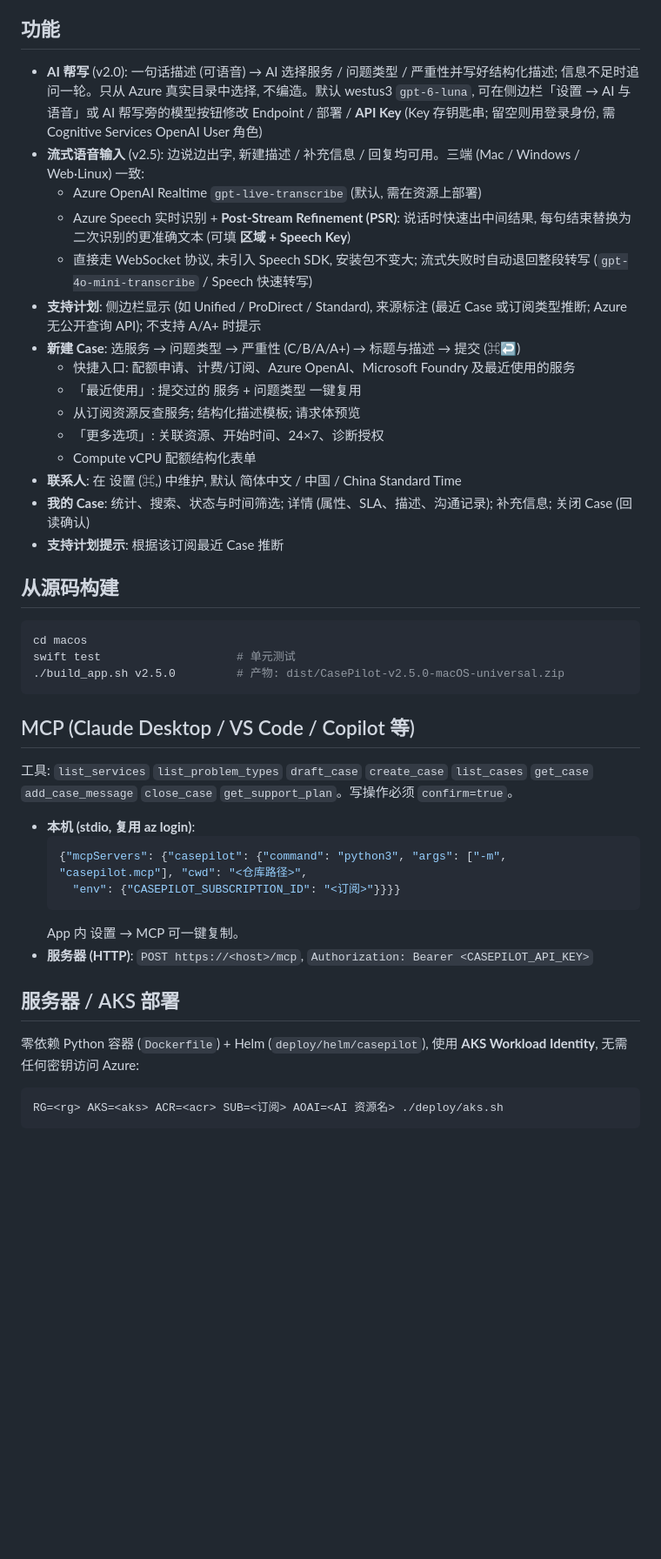
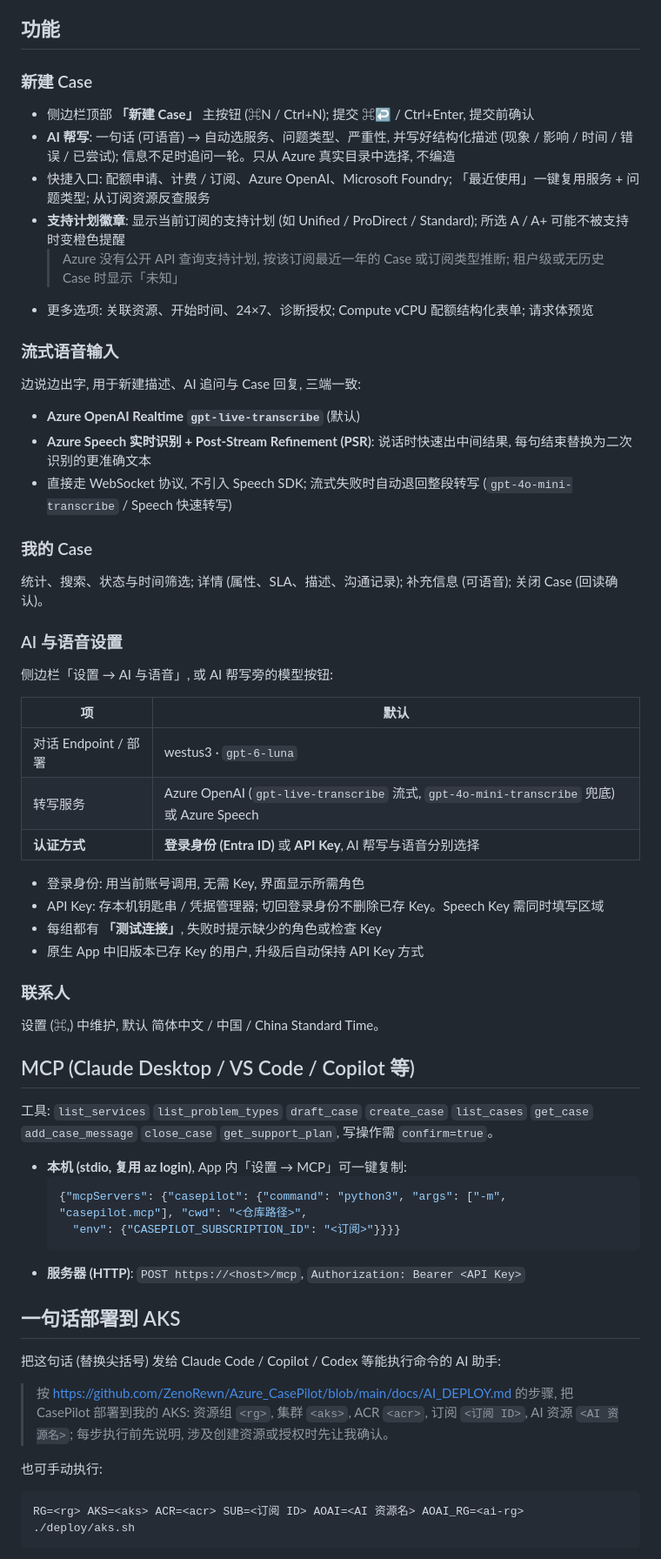
Before and after one commit to ZenoRewn/Azure_CasePilot, a Markdown page: README.md, the part around one of its changes. Shown at 87% size. GitHub-like rendering; blank space fills up the shorter version.

````diff
--- a/README.md
+++ b/README.md
@@ -41,40 +33,55 @@
 
 ## 功能
-- **AI 帮写** (v2.0): 一句话描述 (可语音) → AI 选择服务 / 问题类型 / 严重性并写好结构化描述; 信息不足时追问一轮。只从 Azure 真实目录中选择, 不编造。默认 westus3 `gpt-6-luna`, 可在侧边栏「设置 → AI 与语音」或 AI 帮写旁的模型按钮修改 Endpoint / 部署 / **API Key** (Key 存钥匙串; 留空则用登录身份, 需 Cognitive Services OpenAI User 角色)
-- **流式语音输入** (v2.5): 边说边出字, 新建描述 / 补充信息 / 回复均可用。三端 (Mac / Windows / Web·Linux) 一致:
-  - Azure OpenAI Realtime `gpt-live-transcribe` (默认, 需在资源上部署)
-  - Azure Speech 实时识别 + **Post-Stream Refinement (PSR)**: 说话时快速出中间结果, 每句结束替换为二次识别的更准确文本 (可填 **区域 + Speech Key**)
-  - 直接走 WebSocket 协议, 未引入 Speech SDK, 安装包不变大; 流式失败时自动退回整段转写 (`gpt-4o-mini-transcribe` / Speech 快速转写)
-- **支持计划**: 侧边栏显示 (如 Unified / ProDirect / Standard), 来源标注 (最近 Case 或订阅类型推断; Azure 无公开查询 API); 不支持 A/A+ 时提示
-- **新建 Case**: 选服务 → 问题类型 → 严重性 (C/B/A/A+) → 标题与描述 → 提交 (⌘↩)
-  - 快捷入口: 配额申请、计费/订阅、Azure OpenAI、Microsoft Foundry 及最近使用的服务
-  - 「最近使用」: 提交过的 服务 + 问题类型 一键复用
-  - 从订阅资源反查服务; 结构化描述模板; 请求体预览
-  - 「更多选项」: 关联资源、开始时间、24×7、诊断授权
-  - Compute vCPU 配额结构化表单
-- **联系人**: 在 设置 (⌘,) 中维护, 默认 简体中文 / 中国 / China Standard Time
-- **我的 Case**: 统计、搜索、状态与时间筛选; 详情 (属性、SLA、描述、沟通记录); 补充信息; 关闭 Case (回读确认)
-- **支持计划提示**: 根据该订阅最近 Case 推断
 
-## 从源码构建
-```bash
-cd macos
-swift test                    # 单元测试
-./build_app.sh v2.5.0         # 产物: dist/CasePilot-v2.5.0-macOS-universal.zip
-```
+### 新建 Case
+- 侧边栏顶部 **「新建 Case」** 主按钮 (⌘N / Ctrl+N); 提交 ⌘↩ / Ctrl+Enter, 提交前确认
+- **AI 帮写**: 一句话 (可语音) → 自动选服务、问题类型、严重性, 并写好结构化描述 (现象 / 影响 / 时间 / 错误 / 已尝试); 信息不足时追问一轮。只从 Azure 真实目录中选择, 不编造
+- 快捷入口: 配额申请、计费 / 订阅、Azure OpenAI、Microsoft Foundry; 「最近使用」一键复用服务 + 问题类型; 从订阅资源反查服务
+- **支持计划徽章**: 显示当前订阅的支持计划 (如 Unified / ProDirect / Standard); 所选 A / A+ 可能不被支持时变橙色提醒
+  > Azure 没有公开 API 查询支持计划, 按该订阅最近一年的 Case 或订阅类型推断; 租户级或无历史 Case 时显示「未知」
+- 更多选项: 关联资源、开始时间、24×7、诊断授权; Compute vCPU 配额结构化表单; 请求体预览
+
+### 流式语音输入
+边说边出字, 用于新建描述、AI 追问与 Case 回复, 三端一致:
+- **Azure OpenAI Realtime `gpt-live-transcribe`** (默认)
+- **Azure Speech 实时识别 + Post-Stream Refinement (PSR)**: 说话时快速出中间结果, 每句结束替换为二次识别的更准确文本
+- 直接走 WebSocket 协议, 不引入 Speech SDK; 流式失败时自动退回整段转写 (`gpt-4o-mini-transcribe` / Speech 快速转写)
+
+### 我的 Case
+统计、搜索、状态与时间筛选; 详情 (属性、SLA、描述、沟通记录); 补充信息 (可语音); 关闭 Case (回读确认)。
+
+### AI 与语音设置
+侧边栏「设置 → AI 与语音」, 或 AI 帮写旁的模型按钮:
+
+| 项 | 默认 |
+|---|---|
+| 对话 Endpoint / 部署 | westus3 · `gpt-6-luna` |
+| 转写服务 | Azure OpenAI (`gpt-live-transcribe` 流式, `gpt-4o-mini-transcribe` 兜底) 或 Azure Speech |
+| **认证方式** | **登录身份 (Entra ID)** 或 **API Key**, AI 帮写与语音分别选择 |
+
+- 登录身份: 用当前账号调用, 无需 Key, 界面显示所需角色
+- API Key: 存本机钥匙串 / 凭据管理器; 切回登录身份不删除已存 Key。Speech Key 需同时填写区域
+- 每组都有 **「测试连接」**, 失败时提示缺少的角色或检查 Key
+- 原生 App 中旧版本已存 Key 的用户, 升级后自动保持 API Key 方式
+
+### 联系人
+设置 (⌘,) 中维护, 默认 简体中文 / 中国 / China Standard Time。
 
 ## MCP (Claude Desktop / VS Code / Copilot 等)
-工具: `list_services` `list_problem_types` `draft_case` `create_case` `list_cases` `get_case` `add_case_message` `close_case` `get_support_plan`。写操作必须 `confirm=true`。
-- **本机 (stdio, 复用 az login)**:
+工具: `list_services` `list_problem_types` `draft_case` `create_case` `list_cases` `get_case` `add_case_message` `close_case` `get_support_plan`, 写操作需 `confirm=true`。
+- **本机 (stdio, 复用 az login)**, App 内「设置 → MCP」可一键复制:
   ```json
   {"mcpServers": {"casepilot": {"command": "python3", "args": ["-m", "casepilot.mcp"], "cwd": "<仓库路径>",
     "env": {"CASEPILOT_SUBSCRIPTION_ID": "<订阅>"}}}}
   ```
-  App 内 设置 → MCP 可一键复制。
-- **服务器 (HTTP)**: `POST https://<host>/mcp`, `Authorization: Bearer <CASEPILOT_API_KEY>`
+- **服务器 (HTTP)**: `POST https://<host>/mcp`, `Authorization: Bearer <API Key>`
 
-## 服务器 / AKS 部署
-零依赖 Python 容器 (`Dockerfile`) + Helm (`deploy/helm/casepilot`), 使用 **AKS Workload Identity**, 无需任何密钥访问 Azure:
+## 一句话部署到 AKS
+把这句话 (替换尖括号) 发给 Claude Code / Copilot / Codex 等能执行命令的 AI 助手:
+
+> 按 https://github.com/ZenoRewn/Azure_CasePilot/blob/main/docs/AI_DEPLOY.md 的步骤, 把 CasePilot 部署到我的 AKS: 资源组 `<rg>`, 集群 `<aks>`, ACR `<acr>`, 订阅 `<订阅 ID>`, AI 资源 `<AI 资源名>`; 每步执行前先说明, 涉及创建资源或授权时先让我确认。
+
+也可手动执行:
 ```bash
-RG=<rg> AKS=<aks> ACR=<acr> SUB=<订阅> AOAI=<AI 资源名> ./deploy/aks.sh
+RG=<rg> AKS=<aks> ACR=<acr> SUB=<订阅 ID> AOAI=<AI 资源名> AOAI_RG=<ai-rg> ./deploy/aks.sh
 ```
````
Also changed, not shown: other parts of README.md (+46 -47 lines), docs/AI_DEPLOY.md (added, +62 -0 lines), docs/screenshots/new-case.png, 6 other files.
